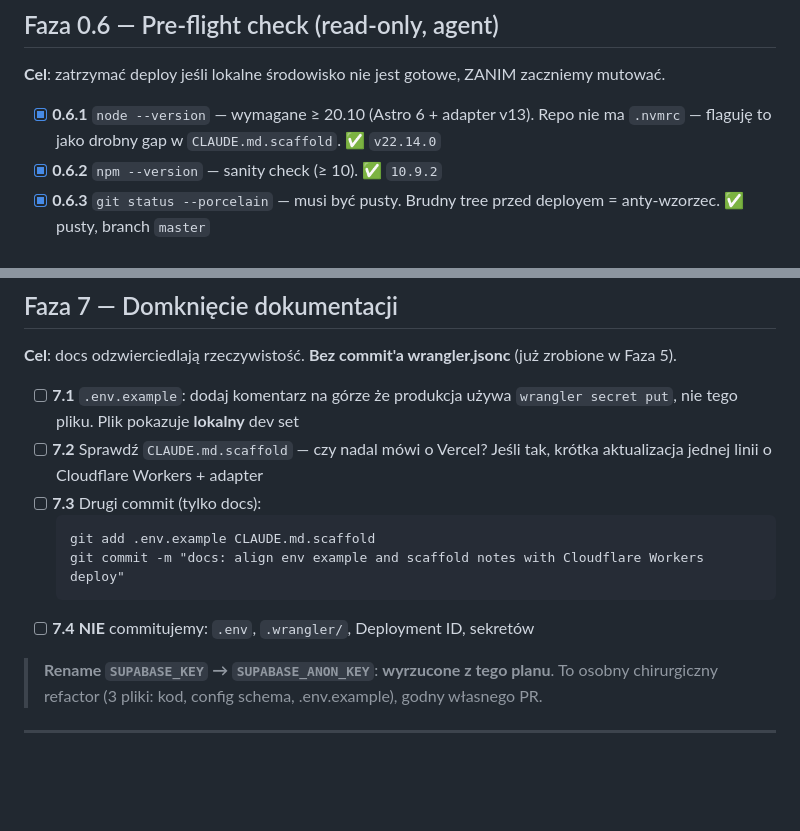
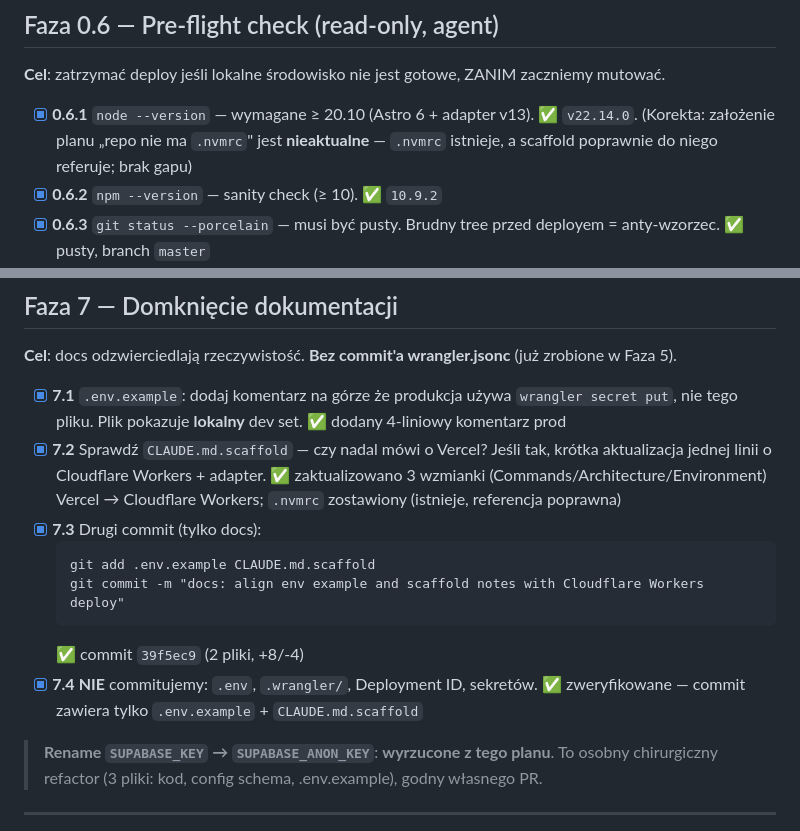
Before and after one commit to webpush-it/zagroda-hub, a Markdown page: context/deployment/deploy-plan.md, 2 parts joined by grey strips. Drawn GitHub-style; blank space fills up the shorter version.

Commit message:
deploy plan wykonaniu Fazy 7

````diff
--- a/context/deployment/deploy-plan.md
+++ b/context/deployment/deploy-plan.md
@@ -88,7 +88,7 @@ Zanim dasz agentowi sygnał, sprawdź że masz **wszystko** z poniższej listy z
 
 **Cel**: zatrzymać deploy jeśli lokalne środowisko nie jest gotowe, ZANIM zaczniemy mutować.
 
-- [x] **0.6.1** `node --version` — wymagane ≥ 20.10 (Astro 6 + adapter v13). Repo nie ma `.nvmrc` — flaguję to jako drobny gap w `CLAUDE.md.scaffold`. ✅ `v22.14.0`
+- [x] **0.6.1** `node --version` — wymagane ≥ 20.10 (Astro 6 + adapter v13). ✅ `v22.14.0`. (Korekta: założenie planu „repo nie ma `.nvmrc`" jest **nieaktualne** — `.nvmrc` istnieje, a scaffold poprawnie do niego referuje; brak gapu)
 - [x] **0.6.2** `npm --version` — sanity check (≥ 10). ✅ `10.9.2`
 - [x] **0.6.3** `git status --porcelain` — musi być pusty. Brudny tree przed deployem = anty-wzorzec. ✅ pusty, branch `master`
 - [x] **0.6.4** `npm ci` jeśli `node_modules/` jest nieaktualny względem `package-lock.json`. ✅ pominięte — `node_modules` obecny i spójny (brak UNMET/missing/invalid)
@@ -206,14 +206,15 @@ Zanim dasz agentowi sygnał, sprawdź że masz **wszystko** z poniższej listy z
 
 **Cel**: docs odzwierciedlają rzeczywistość. **Bez commit'a wrangler.jsonc** (już zrobione w Faza 5).
 
-- [ ] **7.1** `.env.example`: dodaj komentarz na górze że produkcja używa `wrangler secret put`, nie tego pliku. Plik pokazuje **lokalny** dev set
-- [ ] **7.2** Sprawdź `CLAUDE.md.scaffold` — czy nadal mówi o Vercel? Jeśli tak, krótka aktualizacja jednej linii o Cloudflare Workers + adapter
-- [ ] **7.3** Drugi commit (tylko docs):
+- [x] **7.1** `.env.example`: dodaj komentarz na górze że produkcja używa `wrangler secret put`, nie tego pliku. Plik pokazuje **lokalny** dev set. ✅ dodany 4-liniowy komentarz prod
+- [x] **7.2** Sprawdź `CLAUDE.md.scaffold` — czy nadal mówi o Vercel? Jeśli tak, krótka aktualizacja jednej linii o Cloudflare Workers + adapter. ✅ zaktualizowano 3 wzmianki (Commands/Architecture/Environment) Vercel → Cloudflare Workers; `.nvmrc` zostawiony (istnieje, referencja poprawna)
+- [x] **7.3** Drugi commit (tylko docs):
   ```
   git add .env.example CLAUDE.md.scaffold
   git commit -m "docs: align env example and scaffold notes with Cloudflare Workers deploy"
   ```
-- [ ] **7.4** **NIE** commitujemy: `.env`, `.wrangler/`, Deployment ID, sekretów
+  ✅ commit `39f5ec9` (2 pliki, +8/-4)
+- [x] **7.4** **NIE** commitujemy: `.env`, `.wrangler/`, Deployment ID, sekretów. ✅ zweryfikowane — commit zawiera tylko `.env.example` + `CLAUDE.md.scaffold`
 
 > **Rename `SUPABASE_KEY` → `SUPABASE_ANON_KEY`**: **wyrzucone z tego planu**. To osobny chirurgiczny refactor (3 pliki: kod, config schema, .env.example), godny własnego PR.
 
````
